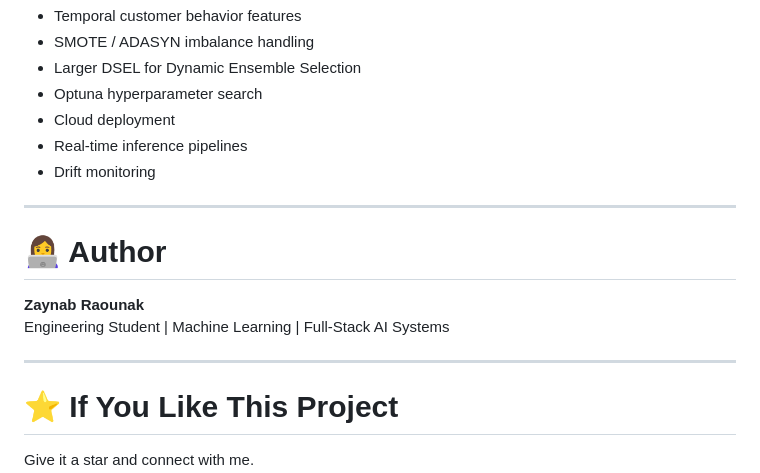
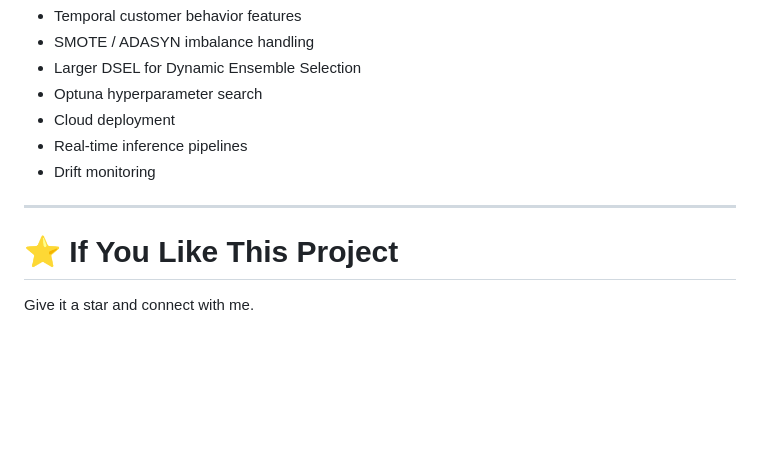
Before and after one commit to zouaynib/Churn-Prediction-, a Markdown page: README.md, the part around the change. GitHub-like rendering; blank space fills up the shorter version.

```diff
--- a/README.md
+++ b/README.md
@@ -375,13 +375,6 @@ Tree, Linear, Kernel, Neural compared on one pipeline.
 
 ---
 
-# 👩‍💻 Author
-
-**Zaynab Raounak**
-Engineering Student | Machine Learning | Full-Stack AI Systems
-
----
-
 # ⭐ If You Like This Project
 
 Give it a star and connect with me.
```
